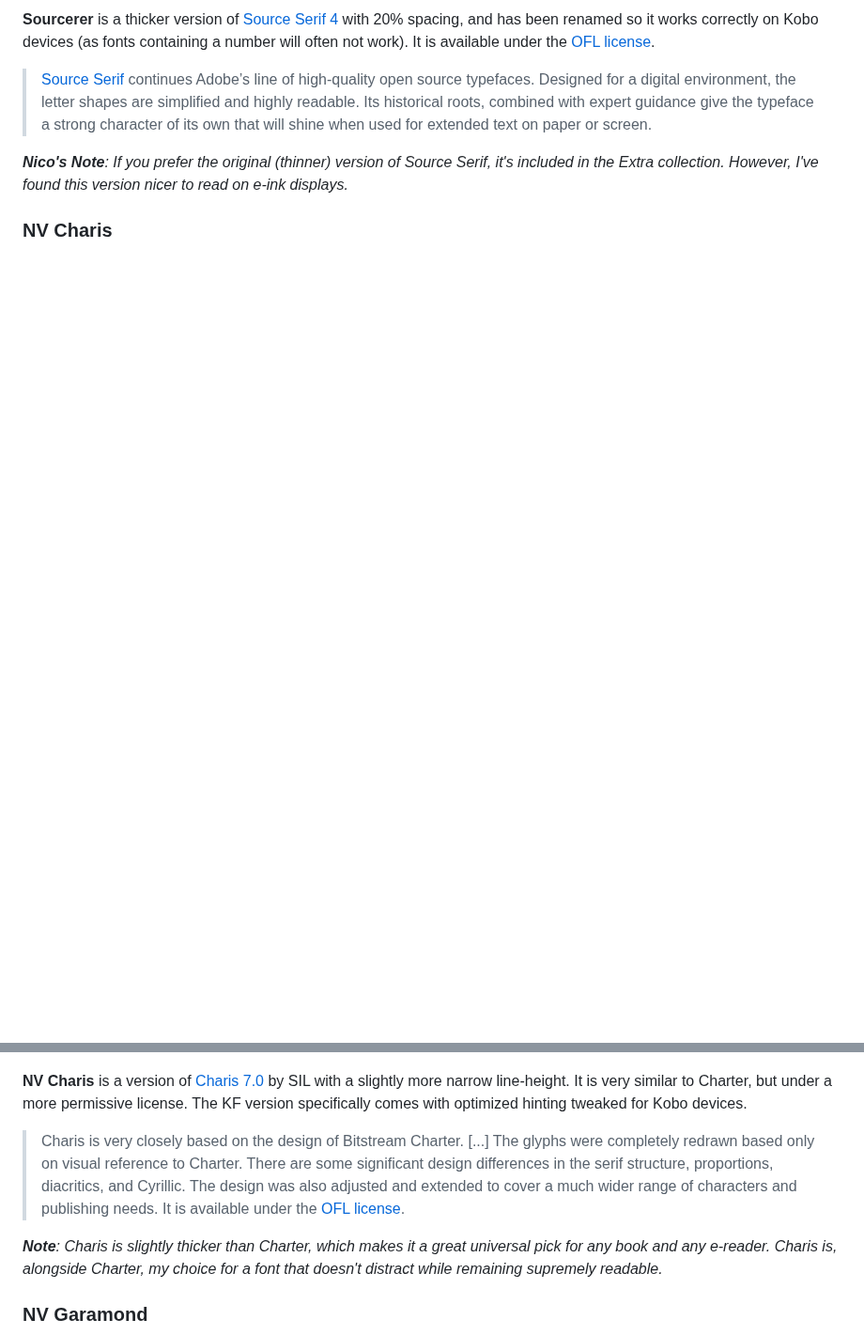
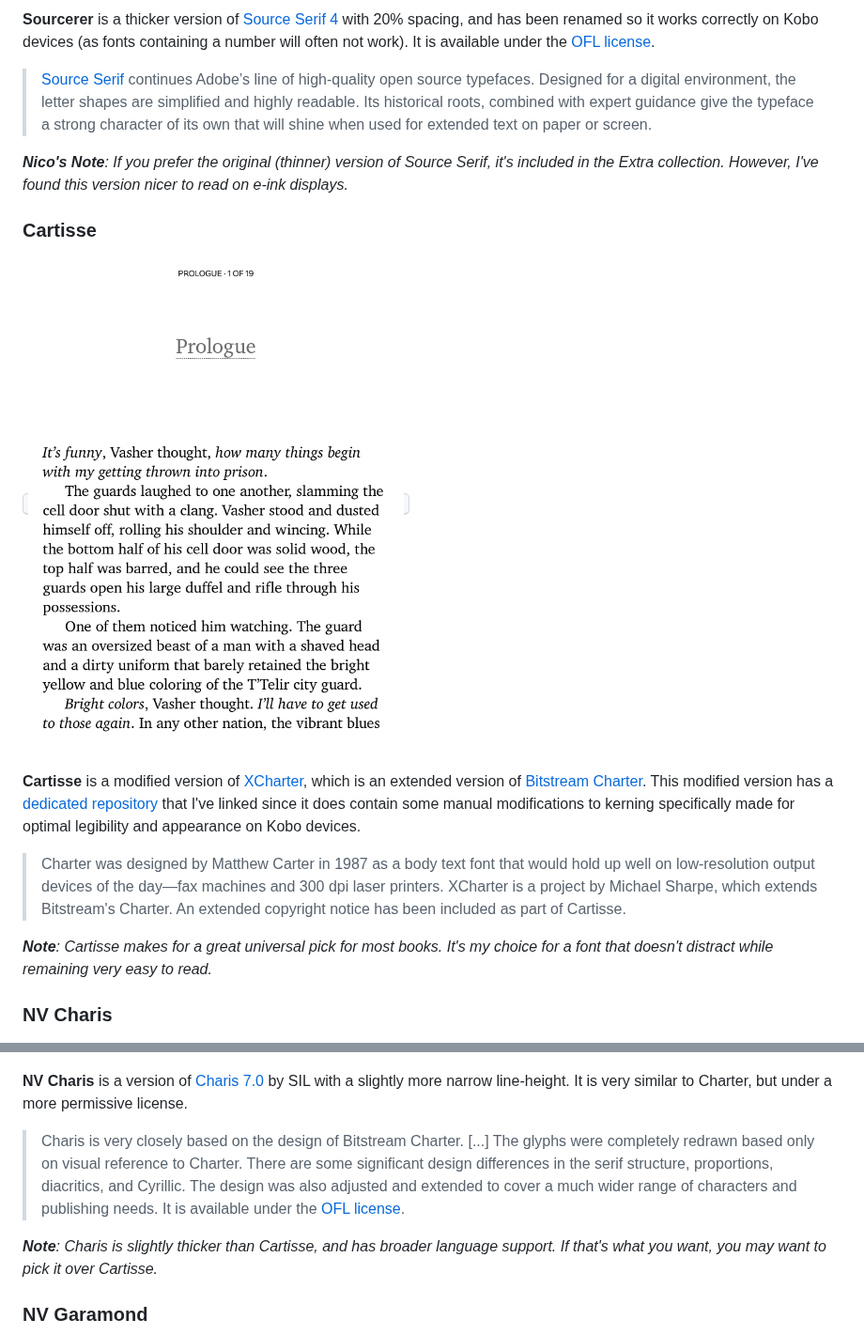
Before and after one commit to nicoverbruggen/ebook-fonts, a Markdown page: README.md, 2 parts joined by grey strips. Shown at 94% size. GitHub-like rendering; pictures changed too: examples/Cartisse.png (added); blank space fills up the shorter version.

Commit message:
Reintroduce Cartisse (#11)

```diff
--- a/README.md
+++ b/README.md
@@ -55,15 +55,25 @@ _**Nico's Note**: Readerly has become my new default for digital reading on my K
 
 _**Nico's Note**: If you prefer the original (thinner) version of Source Serif, it's included in the Extra collection. However, I've found this version nicer to read on e-ink displays._
 
+### Cartisse
+
+<kbd><img src="./examples/Cartisse.png" width='400px'/></kbd>
+
+**Cartisse** is a modified version of [XCharter](https://www.ctan.org/tex-archive/fonts/xcharter/), which is an extended version of [Bitstream Charter](https://en.wikipedia.org/wiki/Bitstream_Charter). This modified version has a [dedicated repository](https://github.com/nicoverbruggen/cartisse) that I've linked since it does contain some manual modifications to kerning specifically made for optimal legibility and appearance on Kobo devices.
+
+> Charter was designed by Matthew Carter in 1987 as a body text font that would hold up well on low-resolution output devices of the day—fax machines and 300 dpi laser printers. XCharter is a project by Michael Sharpe, which extends Bitstream's Charter. An extended copyright notice has been included as part of Cartisse.
+
+_**Note**: Cartisse makes for a great universal pick for most books. It's my choice for a font that doesn't distract while remaining very easy to read._
+
 ### NV Charis
 
 <kbd><img src="./examples/NV-Charis.png" width='400px'/></kbd>
 
-**NV Charis** is a version of [Charis 7.0](https://software.sil.org/charis/) by SIL with a slightly more narrow line-height. It is very similar to Charter, but under a more permissive license. The KF version specifically comes with optimized hinting tweaked for Kobo devices.
+**NV Charis** is a version of [Charis 7.0](https://software.sil.org/charis/) by SIL with a slightly more narrow line-height. It is very similar to Charter, but under a more permissive license.
 
 > Charis is very closely based on the design of Bitstream Charter. [...] The glyphs were completely redrawn based only on visual reference to Charter. There are some significant design differences in the serif structure, proportions, diacritics, and Cyrillic. The design was also adjusted and extended to cover a much wider range of characters and publishing needs. It is available under the [OFL license](https://openfontlicense.org/).
 
-_**Note**: Charis is slightly thicker than Charter, which makes it a great universal pick for any book and any e-reader. Charis is, alongside Charter, my choice for a font that doesn't distract while remaining supremely readable._
+_**Note**: Charis is slightly thicker than Cartisse, and has broader language support. If that's what you want, you may want to pick it over Cartisse._
 
 ### NV Garamond
 
```
Also changed, not shown: 4 other files.
